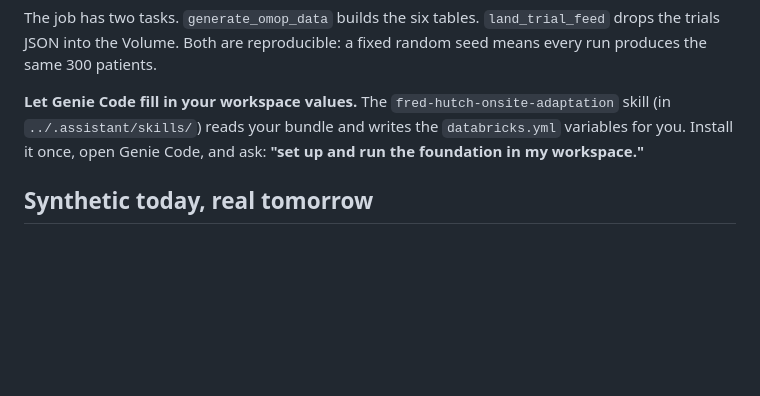
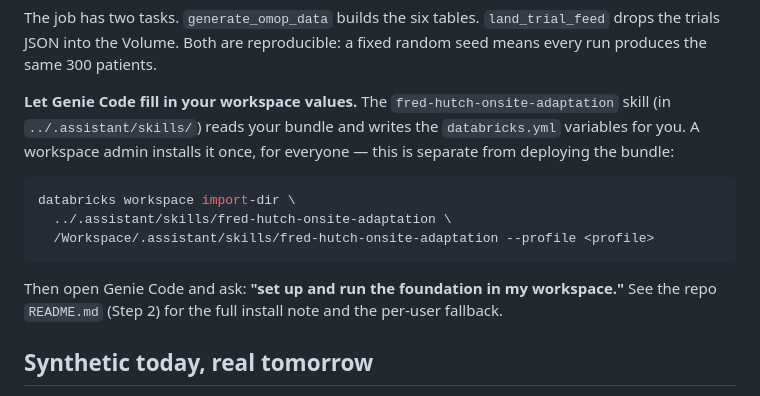
Before and after one commit to Bunch0fAtoms/prescreen-clinops, a Markdown page: foundation/README.md, the part around the change. Drawn GitHub-style; blank space fills up the shorter version.

````diff
--- a/foundation/README.md
+++ b/foundation/README.md
@@ -30,8 +30,17 @@ trials JSON into the Volume. Both are reproducible: a fixed random seed means ev
 the same 300 patients.
 
 **Let Genie Code fill in your workspace values.** The `fred-hutch-onsite-adaptation` skill (in
-`../.assistant/skills/`) reads your bundle and writes the `databricks.yml` variables for you.
-Install it once, open Genie Code, and ask: **"set up and run the foundation in my workspace."**
+`../.assistant/skills/`) reads your bundle and writes the `databricks.yml` variables for you. A
+workspace admin installs it once, for everyone — this is separate from deploying the bundle:
+
+```bash
+databricks workspace import-dir \
+  ../.assistant/skills/fred-hutch-onsite-adaptation \
+  /Workspace/.assistant/skills/fred-hutch-onsite-adaptation --profile <profile>
+```
+
+Then open Genie Code and ask: **"set up and run the foundation in my workspace."** See the repo
+`README.md` (Step 2) for the full install note and the per-user fallback.
 
 ## Synthetic today, real tomorrow
 
````
Also changed, not shown: README.md (+15 -3 lines), 1 other file.
